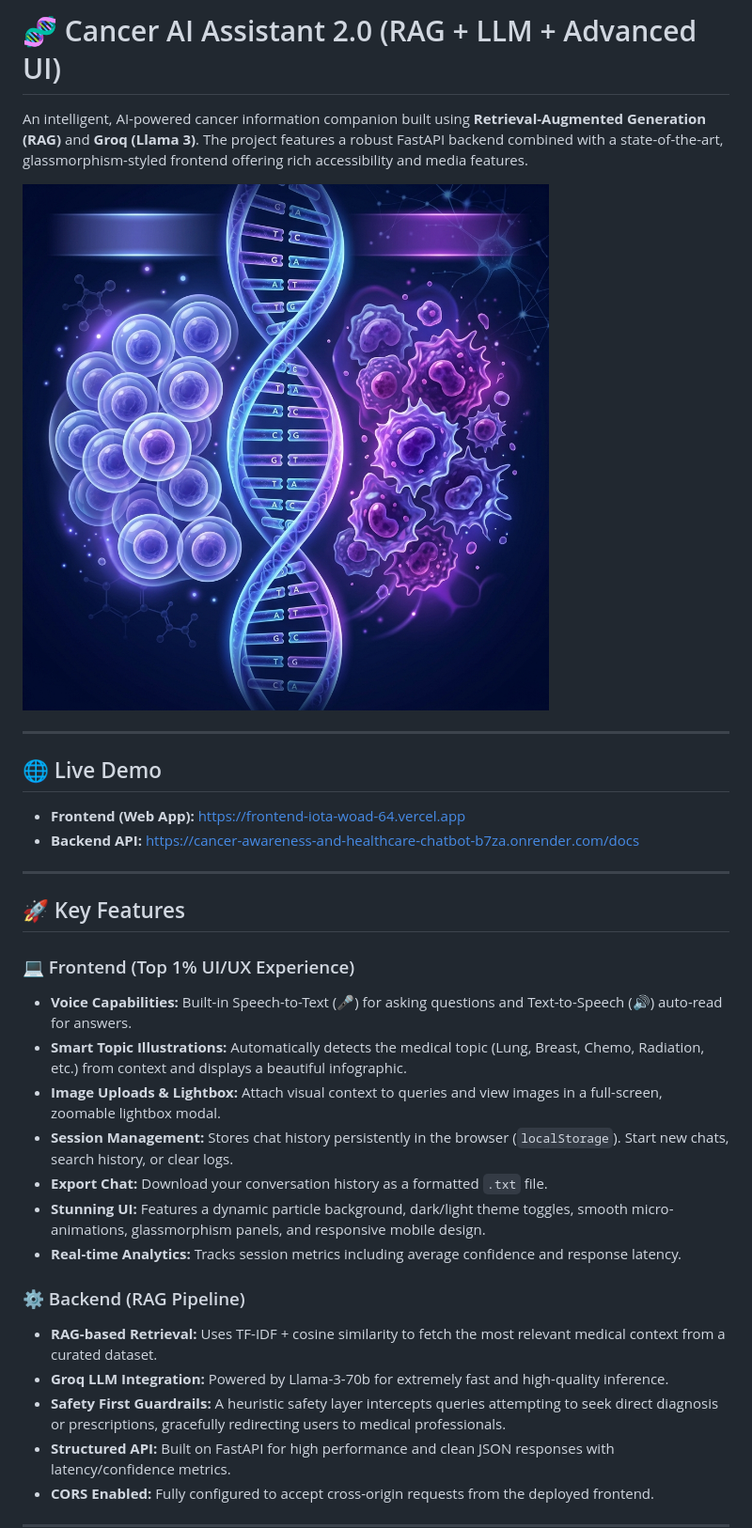
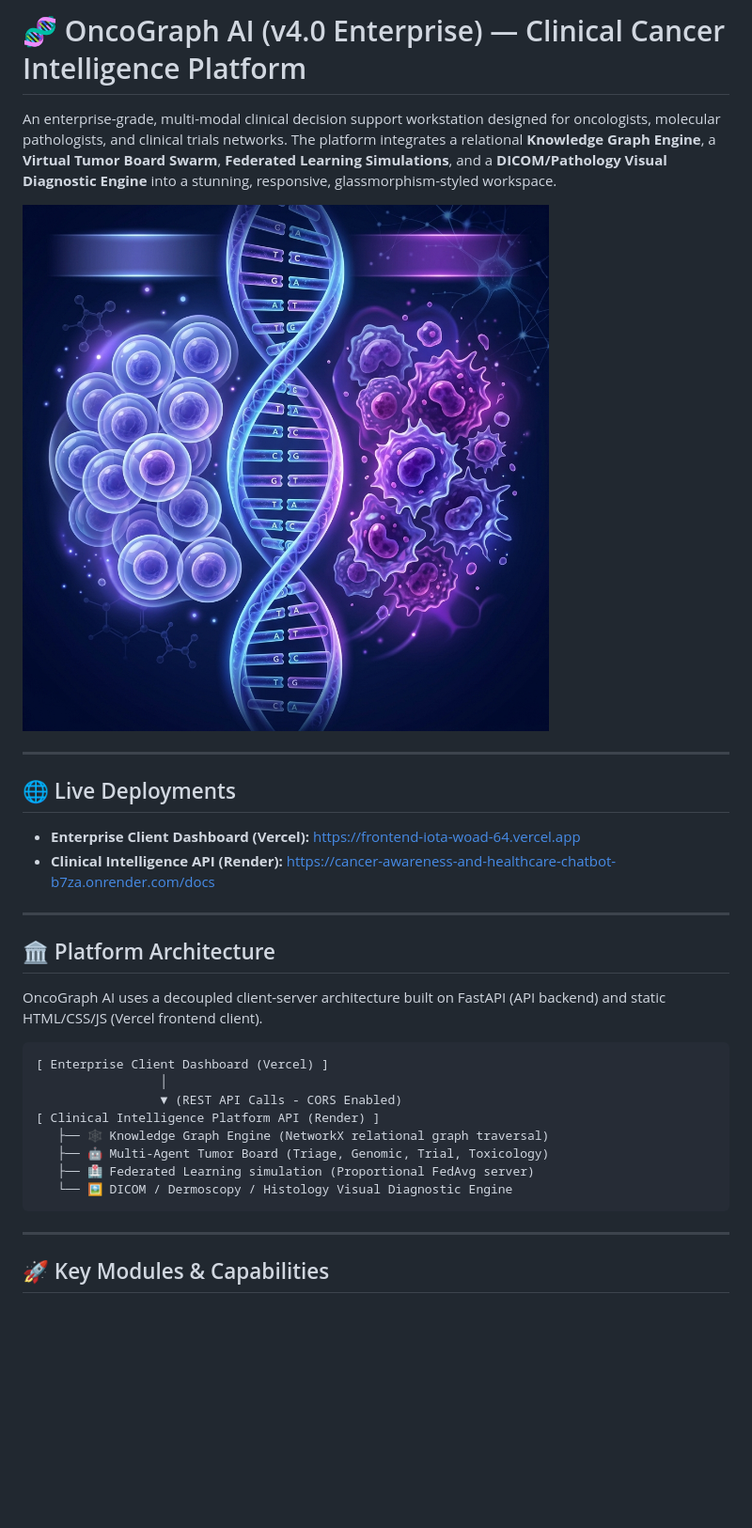
Before and after one commit to Agniva2006/cancer-awareness-and-healthcare-chatbot, a Markdown page: README.md, the part around one of its changes. Shown at 94% size. Rendered like a GitHub page; blank space fills up the shorter version.

````diff
--- a/README.md
+++ b/README.md
@@ -1,4 +1,4 @@
-# 🧬 Cancer AI Assistant 2.0 (RAG + LLM + Advanced UI)
+# 🧬 OncoGraph AI (v4.0 Enterprise) — Clinical Cancer Intelligence Platform
 
-An intelligent, AI-powered cancer information companion built using **Retrieval-Augmented Generation (RAG)** and **Groq (Llama 3)**. The project features a robust FastAPI backend combined with a state-of-the-art, glassmorphism-styled frontend offering rich accessibility and media features.
+An enterprise-grade, multi-modal clinical decision support workstation designed for oncologists, molecular pathologists, and clinical trials networks. The platform integrates a relational **Knowledge Graph Engine**, a **Virtual Tumor Board Swarm**, **Federated Learning Simulations**, and a **DICOM/Pathology Visual Diagnostic Engine** into a stunning, responsive, glassmorphism-styled workspace.
 
@@ -6,27 +6,29 @@ An intelligent, AI-powered cancer information companion built using **Retrieval-
 
 ---
 
-## 🌐 Live Demo
+## 🌐 Live Deployments
 
-- **Frontend (Web App):** [https://frontend-iota-woad-64.vercel.app](https://frontend-iota-woad-64.vercel.app)
-- **Backend API:** [https://cancer-awareness-and-healthcare-chatbot-b7za.onrender.com/docs](https://cancer-awareness-and-healthcare-chatbot-b7za.onrender.com/docs)
+* **Enterprise Client Dashboard (Vercel):** [https://frontend-iota-woad-64.vercel.app](https://frontend-iota-woad-64.vercel.app)
+* **Clinical Intelligence API (Render):** [https://cancer-awareness-and-healthcare-chatbot-b7za.onrender.com/docs](https://cancer-awareness-and-healthcare-chatbot-b7za.onrender.com/docs)
 
 ---
 
-## 🚀 Key Features
+## 🏛️ Platform Architecture
 
-### 💻 Frontend (Top 1% UI/UX Experience)
-- **Voice Capabilities:** Built-in Speech-to-Text (🎤) for asking questions and Text-to-Speech (🔊) auto-read for answers.
-- **Smart Topic Illustrations:** Automatically detects the medical topic (Lung, Breast, Chemo, Radiation, etc.) from context and displays a beautiful infographic.
-- **Image Uploads & Lightbox:** Attach visual context to queries and view images in a full-screen, zoomable lightbox modal.
-- **Session Management:** Stores chat history persistently in the browser (`localStorage`). Start new chats, search history, or clear logs.
-- **Export Chat:** Download your conversation history as a formatted `.txt` file.
-- **Stunning UI:** Features a dynamic particle background, dark/light theme toggles, smooth micro-animations, glassmorphism panels, and responsive mobile design.
-- **Real-time Analytics:** Tracks session metrics including average confidence and response latency.
+OncoGraph AI uses a decoupled client-server architecture built on FastAPI (API backend) and static HTML/CSS/JS (Vercel frontend client).
 
-### ⚙️ Backend (RAG Pipeline)
-- **RAG-based Retrieval:** Uses TF-IDF + cosine similarity to fetch the most relevant medical context from a curated dataset.
-- **Groq LLM Integration:** Powered by Llama-3-70b for extremely fast and high-quality inference.
-- **Safety First Guardrails:** A heuristic safety layer intercepts queries attempting to seek direct diagnosis or prescriptions, gracefully redirecting users to medical professionals.
-- **Structured API:** Built on FastAPI for high performance and clean JSON responses with latency/confidence metrics.
-- **CORS Enabled:** Fully configured to accept cross-origin requests from the deployed frontend.
+```
+[ Enterprise Client Dashboard (Vercel) ]
+                 │
+                 ▼ (REST API Calls - CORS Enabled)
+[ Clinical Intelligence Platform API (Render) ]
+   ├── 🕸️ Knowledge Graph Engine (NetworkX relational graph traversal)
+   ├── 🤖 Multi-Agent Tumor Board (Triage, Genomic, Trial, Toxicology)
+   ├── 🏥 Federated Learning simulation (Proportional FedAvg server)
+   └── 🖼️ DICOM / Dermoscopy / Histology Visual Diagnostic Engine
+```
+
+---
+
+## 🚀 Key Modules & Capabilities
+
````
Also changed, not shown: other parts of README.md (+72 -52 lines), OncoGraph_AI_Architecture.md (added, +93 -0 lines).
